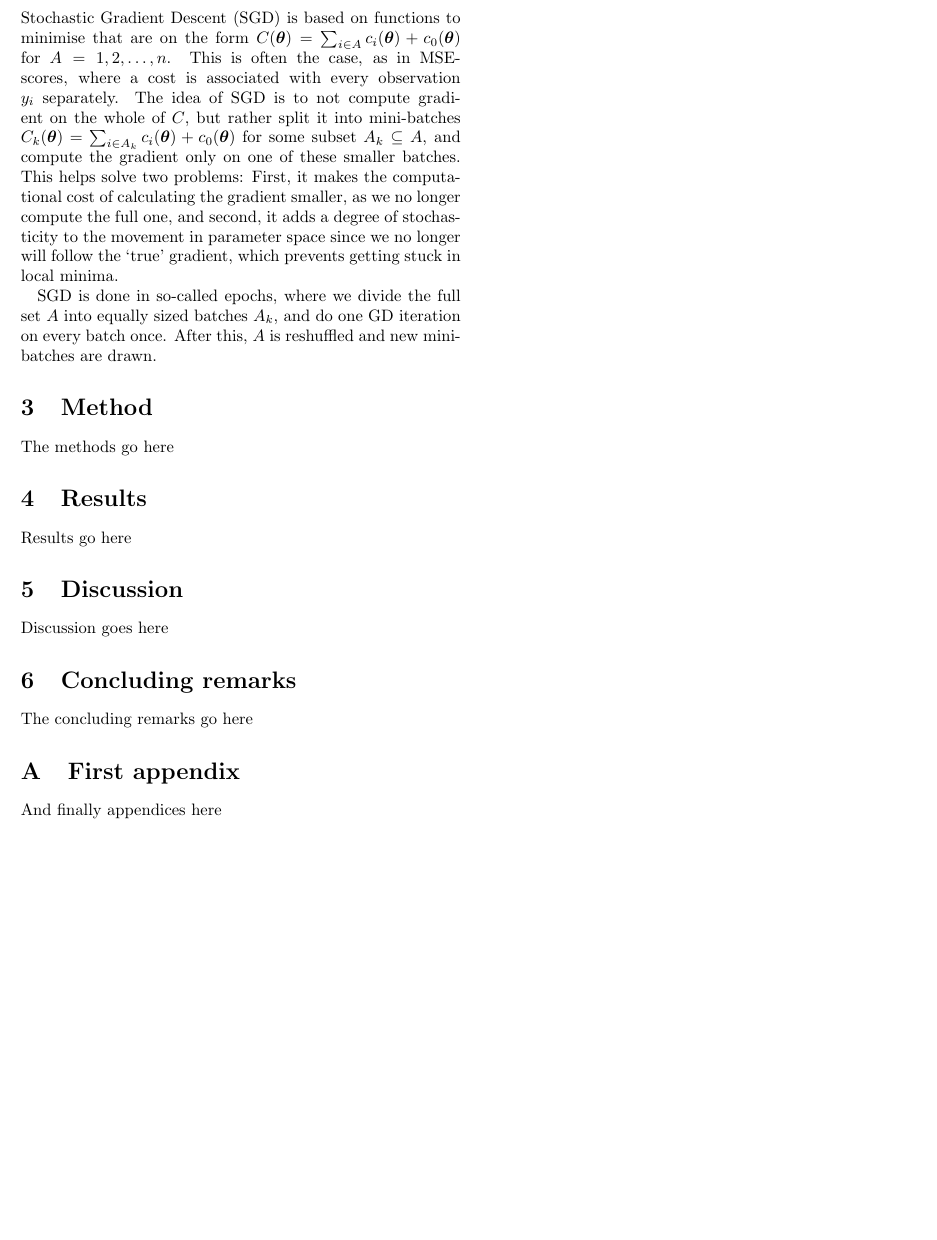
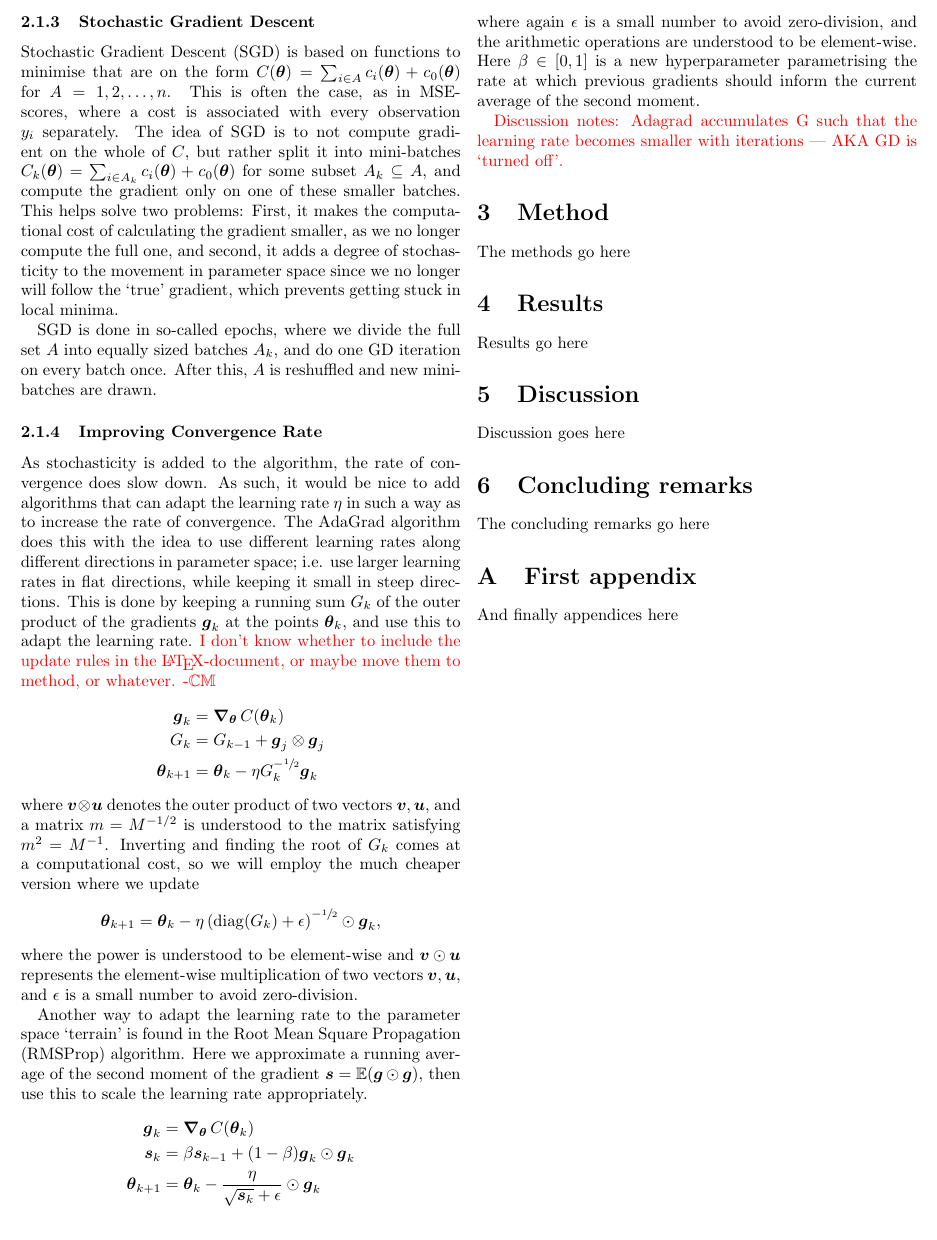
Before and after one commit to hkve/FYS-STK4155, a LaTeX paper (Project2/tex/main.tex, which reads Project2/tex/overhead.sty, Project2/tex/sections/theory.tex): part of page 2 of 2, cut at the place of the change. Compiled offline with pdfLaTeX.

Commit message:
Write SGD in tex, add doc and error raising in optimize.py

```diff
--- a/Project2/tex/overhead.sty
+++ b/Project2/tex/overhead.sty
@@ -62,6 +62,7 @@
 \DeclareMathOperator{\Rsquared}{R^2}
 \DeclareMathOperator{\eye}{\mathbb{I}}
 \DeclareMathOperator{\sgn}{sgn}
+\DeclareMathOperator{\diag}{diag}
 \DeclareMathOperator{\Nabla}{\boldsymbol{\nabla}}
 \DeclareMathOperator{\Nablatheta}{\Nabla_{\vec{\theta}}}
 
--- a/Project2/tex/sections/theory.tex
+++ b/Project2/tex/sections/theory.tex
@@ -31,3 +31,30 @@ We will assume that the measurements $y_i$ are generated from an exact function
         Stochastic Gradient Descent (SGD) is based on functions to minimise that are on the form $C(\vec{\theta}) = \sum_{i \in A} c_i(\vec{\theta}) + c_0(\vec{\theta})$ for $A=1,2,\ldots,n$. This is often the case, as in MSE-scores, where a cost is associated with every observation $y_i$ separately. The idea of SGD is to not compute gradient on the whole of $C$, but rather split it into mini-batches $C_k(\vec{\theta}) = \sum_{i\in A_k} c_i(\vec{\theta}) + c_0(\vec{\theta})$ for some subset $A_k \subseteq A$, and compute the gradient only on one of these smaller batches. This helps solve two problems: First, it makes the computational cost of calculating the gradient smaller, as we no longer compute the full one, and second, it adds a degree of stochasticity to the movement in parameter space since we no longer will follow the `true' gradient, which prevents getting stuck in local minima.
 
         SGD is done in so-called epochs, where we divide the full set $A$ into equally sized batches $A_k$, and do one GD iteration on every batch once. After this, $A$ is reshuffled and new mini-batches are drawn.
+
+    \subsubsection{Improving Convergence Rate}
+        As stochasticity is added to the algorithm, the rate of convergence does slow down. As such, it would be nice to add algorithms that can adapt the learning rate $\eta$ in such a way as to increase the rate of convergence. The AdaGrad algorithm does this with the idea to use different learning rates along different directions in parameter space; i.e. use larger learning rates in flat directions, while keeping it small in steep directions. This is done by keeping a running sum $G_k$ of the outer product of the gradients $\vec{g}_k$ at the points $\vec{\theta}_k$, and use this to adapt the learning rate.
+        \comment{I don't know whether to include the update rules in the \LaTeX-document, or maybe move them to method, or whatever. -\Carl}
+        \begin{align*}
+            \vec{g}_k &= \Nablatheta C(\vec{\theta}_k) \\
+            G_k &= G_{k-1} + \vec{g}_j \otimes \vec{g}_j \\
+            \vec{\theta}_{k+1} &= \vec{\theta}_k - \eta G_k^{-\sfrac{1}{2}} \vec{g}_k
+        \end{align*}
+        where $\vec{v} \otimes \vec{u}$ denotes the outer product of two vectors $\vec{v}, \vec{u}$, and a matrix $m = M^{-1/2}$ is understood to the matrix satisfying $m^2 = M^{-1}$. Inverting and finding the root of $G_k$ comes at a computational cost, so we will employ the much cheaper version where we update
+        \begin{align*}
+            \vec{\theta}_{k+1} = \vec{\theta}_k - \eta \pclosed{\diag(G_k)+\epsilon}^{-\sfrac{1}{2}} \odot \vec{g}_k,
+        \end{align*}
+        where the power is understood to be element-wise and $\vec{v}\odot \vec{u}$ represents the element-wise multiplication of two vectors $\vec{v}, \vec{u}$, and $\epsilon$ is a small number to avoid zero-division.
+
+        Another way to adapt the learning rate to the parameter space `terrain' is found in the Root Mean Square Propagation (RMSProp) algorithm. Here we approximate a running average of the second moment of the gradient $\vec{s} = \expval(\vec{g} \odot \vec{g})$, then use this to scale the learning rate appropriately.
+        \begin{align*}
+            \vec{g}_k &= \Nablatheta C(\vec{\theta}_k) \\
+            \vec{s}_k &= \beta \vec{s}_{k-1} + (1-\beta) \vec{g}_k \odot \vec{g}_k \\
+            \vec{\theta}_{k+1} &= \vec{\theta}_k - \frac{\eta}{\sqrt{\vec{s}_k}+\epsilon} \odot \vec{g}_k
+        \end{align*}
+        where again $\epsilon$ is a small number to avoid zero-division, and the arithmetic operations are understood to be element-wise. Here $\beta \in [0,1]$ is a new hyperparameter parametrising the rate at which previous gradients should inform the current average of the second moment.
+
+
+
+
+        \comment{Discussion notes: Adagrad accumulates G such that the learning rate becomes smaller with iterations --- AKA GD is `turned off'.}
```
Also changed, not shown: 1 other file.
